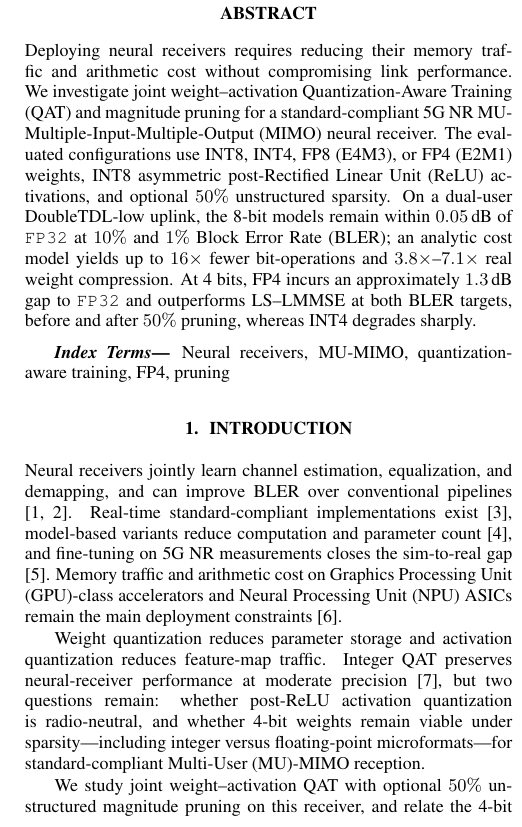
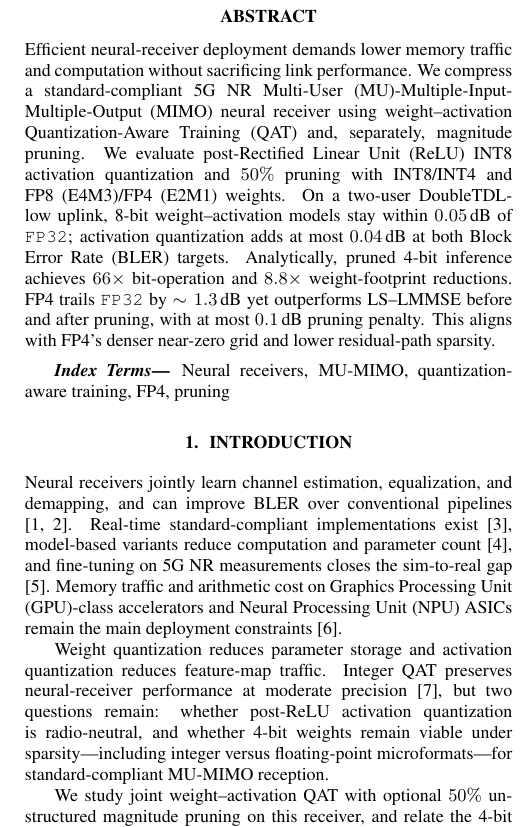
Before and after one commit to saiksaketh/fp_mu_nrx_paper, a LaTeX paper (main.tex, which reads sections/00_Abstract.tex): part of one column of page 1 of 5, cut so that both start at the same text. Compiled offline with pdfLaTeX.

Commit message:
polish abstract

```diff
--- a/sections/00_Abstract.tex
+++ b/sections/00_Abstract.tex
@@ -1,17 +1,11 @@
 \begin{abstract}
-Deploying neural receivers requires reducing their memory traffic and
-arithmetic cost without compromising link performance. We investigate
-joint weight--activation \gls{QAT} and magnitude pruning for a
-standard-compliant 5G~NR MU-\gls{MIMO} neural receiver. The evaluated
-configurations use INT8, INT4, FP8~(E4M3), or FP4~(E2M1) weights,
-INT8 asymmetric post-\gls{ReLU} activations, and optional $50\%$
-unstructured sparsity. On a dual-user DoubleTDL-low uplink, the 8-bit
-models remain within $0.05$\,dB of \texttt{FP32} at $10\%$ and $1\%$
-\gls{BLER}; an analytic cost model yields up to $16\times$ fewer
-bit-operations and $3.8\times$--$7.1\times$ real weight compression.
-At 4~bits, FP4 incurs an approximately $1.3$\,dB gap to \texttt{FP32}
-and outperforms LS--LMMSE at both \gls{BLER} targets, before and after
-$50\%$ pruning, whereas INT4 degrades sharply.
+Efficient neural-receiver deployment demands lower memory traffic and computation without sacrificing link performance.
+We compress a standard-compliant 5G~NR \gls{MU}-\gls{MIMO} neural receiver using weight--activation \gls{QAT} and, separately, magnitude pruning.
+We evaluate post-\gls{ReLU} INT8 activation quantization and $50\%$ pruning with INT8/INT4 and FP8~(E4M3)/FP4~(E2M1) weights.
+On a two-user DoubleTDL-low uplink, 8-bit weight--activation models stay within $0.05$\,dB of \texttt{FP32}; activation quantization adds at most $0.04$\,dB at both \gls{BLER} targets.
+Analytically, pruned 4-bit inference achieves $66\times$ bit-operation and $8.8\times$ weight-footprint reductions.
+FP4 trails \texttt{FP32} by $\sim1.3$\,dB yet outperforms LS--LMMSE before and after pruning, with at most $0.1$\,dB pruning penalty.
+This aligns with FP4's denser near-zero grid and lower residual-path sparsity.
 \end{abstract}
 
 %
```
